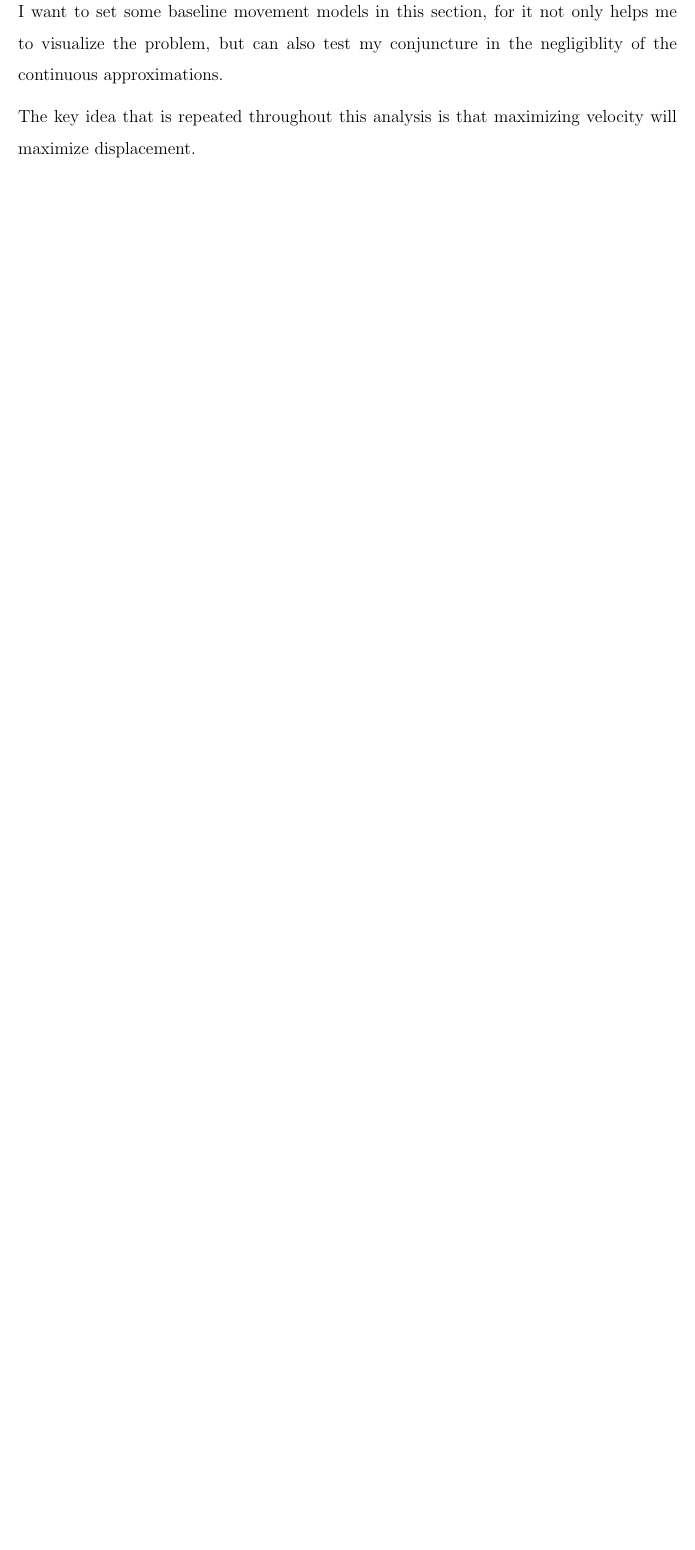
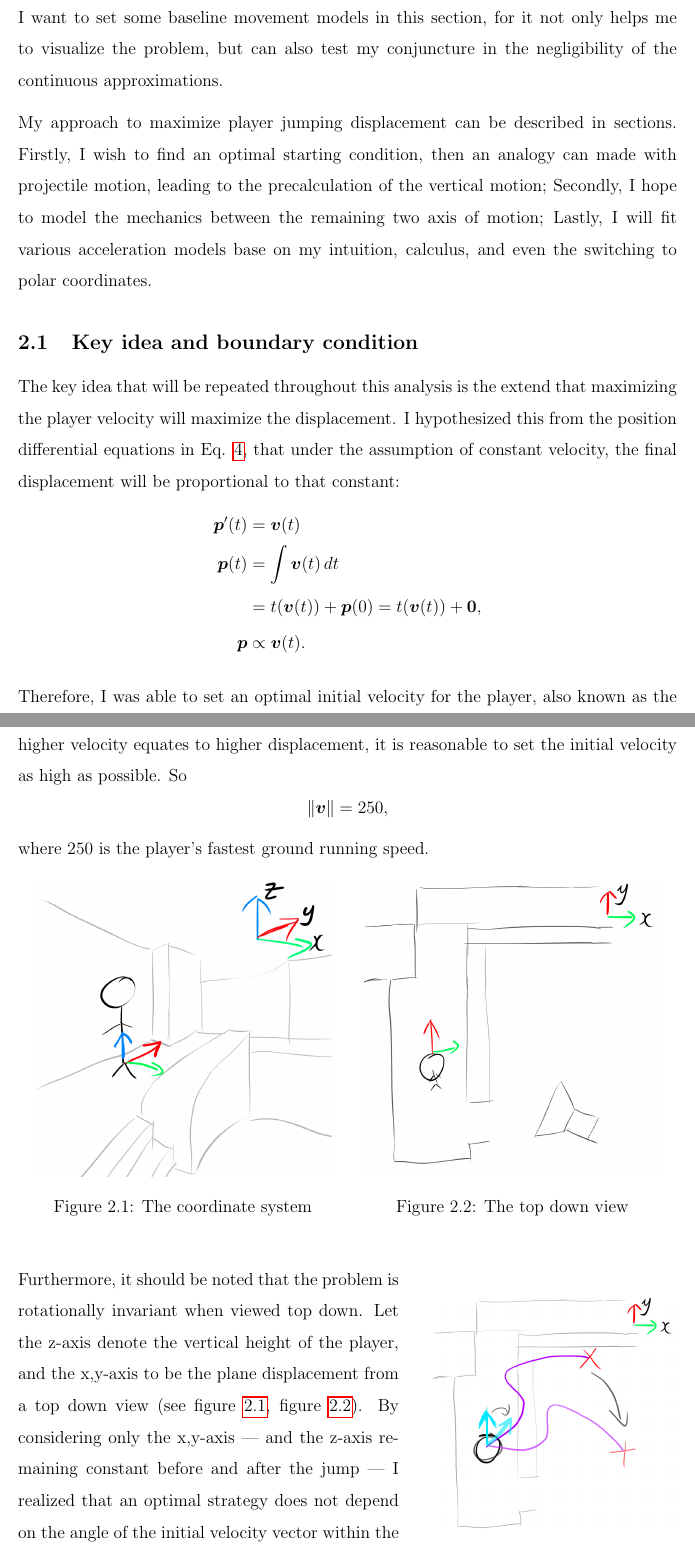
Before and after one commit to Troppydash/IAProjects, a LaTeX document (EE/jump/jump.tex): part of page 6 of 7 before the commit and two parts of pages 5 and 6 of 8 after it, the two joined at a grey line, cut so that both start at the same text, the shorter picture padded with empty space. Compiled offline with pdfLaTeX.

Commit message:
First Model :)

```diff
--- a/EE/jump/jump.tex
+++ b/EE/jump/jump.tex
@@ -188,12 +188,49 @@
 
 
 \input{sections/introduction.tex}
-\newpage
+
+\section{Basic Models}
+I want to set some baseline movement models in this section, for it not only helps me to visualize the problem, but can also test my conjuncture in the negligibility of the continuous approximations.
+
+My approach to maximize player jumping displacement can be described in sections. Firstly, I wish to find an optimal starting condition, then an analogy can made with projectile motion, leading to the precalculation of the vertical motion; Secondly, I hope to model the mechanics between the remaining two axis of motion; Lastly, I will fit various acceleration models base on my intuition, calculus, and even the switching to polar coordinates.
+
+% straight line
+\subsection{Key idea and boundary condition}
+The key idea that will be repeated throughout this analysis is the extend that maximizing the player velocity will maximize the displacement. I hypothesized this from the position differential equations in Eq. \ref{eq:1de2}, that under the assumption of constant velocity, the final displacement will be proportional to that constant:
+\begin{align*}
+    \tp'(t) &= \tv(t)\\
+    \tp(t) &= \int \tv(t) \, dt\\
+    &= t(\tv(t)) + \tp(0) = t(\tv(t)) + \tvec{0},\\
+    \tp &\propto \tv(t).
+\end{align*}
+
+Therefore, I was able to set an optimal initial velocity for the player, also known as the boundary condition of the problem. For we are maximizing the jump displacement, and higher velocity equates to higher displacement, it is reasonable to set the initial velocity as high as possible. So
+\[
+    \tmag{\tv} = 250,
+\]
+where $250$ is the player's fastest ground running speed.
 
 
-\section{Baseline}
-I want to set some baseline movement models in this section, for it not only helps me to visualize the problem, but can also test my conjuncture in the negligiblity of the continuous approximations.
+\begin{figure}[H]
+    \centering
+    \begin{minipage}{.5\textwidth}
+        \centering
+        \includegraphics[width=0.9\linewidth]{assets/1coordinates.png}
+        \caption{The coordinate system}
+        \label{fig:1coordinates}
+    \end{minipage}%
+    \begin{minipage}{.5\textwidth}
+        \centering
+        \includegraphics[width=0.9\linewidth]{assets/2coordinate_topdown.png}
+        \caption{The top down view}
+        \label{fig:2coordinates_topdown}
+    \end{minipage}
+\end{figure}
 
-% straight line
-The key idea that is repeated throughout this analysis is that maximizing velocity will maximize displacement.
+\begin{wrapfigure}{r}{0.40\textwidth}
+    \includegraphics[width=0.37\textwidth,right]{assets/2turning.png}
+    \caption{Rotational Invariant (the player wishes to go rightwards)}
+    \label{fig:2turning}
+\end{wrapfigure}
 
+Furthermore, it should be noted that the problem is rotationally invariant when viewed top down. Let the z-axis denote the vertical height of the player, and the x,y-axis to be the plane displacement from a top down view (see figure \ref{fig:1coordinates}, figure \ref{fig:2coordinates_topdown}). By considering only the x,y-axis --- and the z-axis remaining constant before and after the jump --- I realized that an optimal strategy does not depend on the angle of the initial velocity vector within the plane, for unless we somehow ended up behind our initial direction, it is always possible to rotate the initial velocity such that we travel in a desired direction of displacement (see figure \ref{fig:2turning}). This meant that the optimal initial velocity is not restricted to a certain direction, but for the sake of consistency between models, I shall use the initial velocity pointing in the y-axis:
```
Also changed, not shown: EE/jump/sections/introduction.tex (+3 -3 lines), EE/jump/assets/1coordinates.png (added), EE/jump/assets/2coordinate_topdown.png (added), EE/jump/assets/2straightjumping.png (added), EE/jump/assets/2turning.png (added), EE/jump/jump.tex (20 more changed lines), 4 other files.
